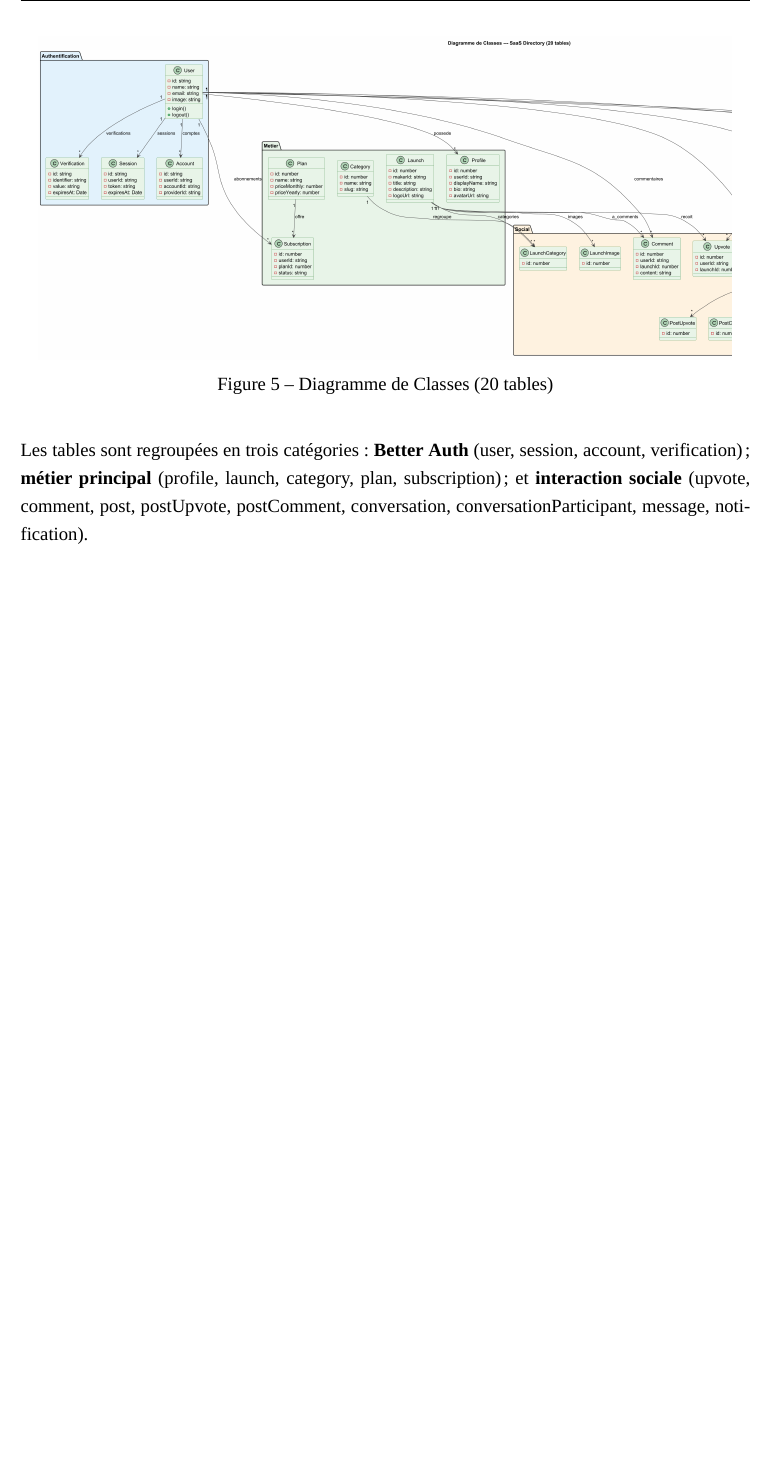
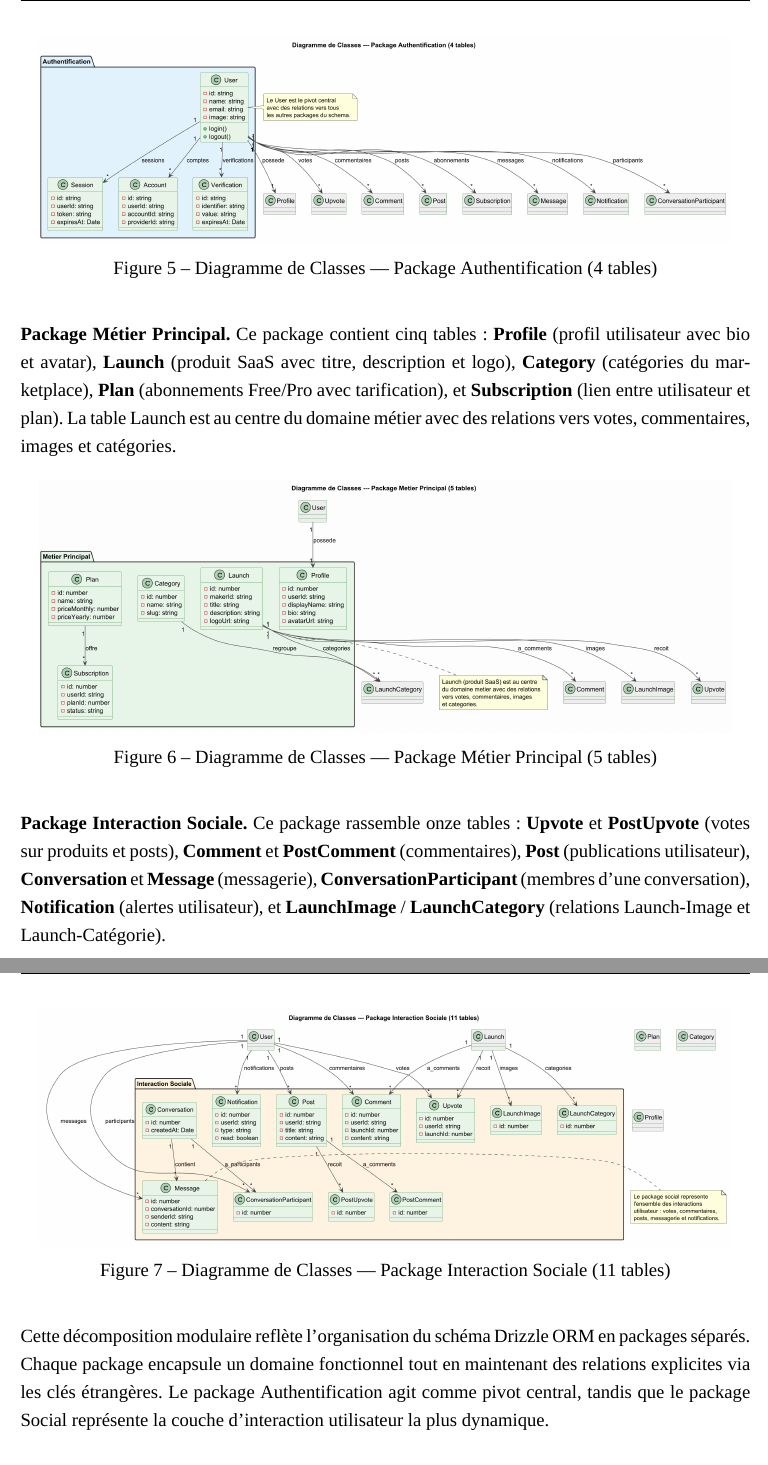
Before and after one commit to Zeinot/marketplace-saas, a LaTeX document (latest-rapport-genie-logiciel/latex/main.tex, which reads latest-rapport-genie-logiciel/latex/chapters.tex): part of page 21 of 33 before the commit and two parts of pages 21 and 22 of 34 after it, the two joined at a grey line, cut so that both start at the same text, the shorter picture padded with empty space. Compiled offline with XeLaTeX; a missing font is replaced by an installed copy or a similar font.

Commit message:
rapport: decomposer diagramme de classes en 3 packages (Auth, Metier, Social) avec classes externes grises

```diff
--- a/latest-rapport-genie-logiciel/latex/chapters.tex
+++ b/latest-rapport-genie-logiciel/latex/chapters.tex
@@ -173,12 +173,30 @@ Le sch\'ema Drizzle ORM constitue l'impl\'ementation directe du diagramme de cla
 
 \begin{figure}[H]
 \centering
-\includegraphics[width=0.95\textwidth]{assets/class.png}
-\caption{Diagramme de Classes (20 tables)}
-\label{fig:class}
+\includegraphics[width=0.95\textwidth]{assets/class_auth.png}
+\caption{Diagramme de Classes --- Package Authentification (4 tables)}
+\label{fig:class-auth}
 \end{figure}
 
-Les tables sont regroup\'ees en trois cat\'egories : \textbf{Better Auth} (user, session, account, verification) ; \textbf{m\'etier principal} (profile, launch, category, plan, subscription) ; et \textbf{interaction sociale} (upvote, comment, post, postUpvote, postComment, conversation, conversationParticipant, message, notification).
+\textbf{Package M\'etier Principal.} Ce package contient cinq tables : \textbf{Profile} (profil utilisateur avec bio et avatar), \textbf{Launch} (produit SaaS avec titre, description et logo), \textbf{Category} (cat\'egories du marketplace), \textbf{Plan} (abonnements Free/Pro avec tarification), et \textbf{Subscription} (lien entre utilisateur et plan). La table Launch est au centre du domaine m\'etier avec des relations vers votes, commentaires, images et cat\'egories.
+
+\begin{figure}[H]
+\centering
+\includegraphics[width=0.95\textwidth]{assets/class_metier.png}
+\caption{Diagramme de Classes --- Package M\'etier Principal (5 tables)}
+\label{fig:class-metier}
+\end{figure}
+
+\textbf{Package Interaction Sociale.} Ce package rassemble onze tables : \textbf{Upvote} et \textbf{PostUpvote} (votes sur produits et posts), \textbf{Comment} et \textbf{PostComment} (commentaires), \textbf{Post} (publications utilisateur), \textbf{Conversation} et \textbf{Message} (messagerie), \textbf{ConversationParticipant} (membres d'une conversation), \textbf{Notification} (alertes utilisateur), et \textbf{LaunchImage} / \textbf{LaunchCategory} (relations Launch-Image et Launch-Cat\'egorie).
+
+\begin{figure}[H]
+\centering
+\includegraphics[width=0.95\textwidth]{assets/class_social.png}
+\caption{Diagramme de Classes --- Package Interaction Sociale (11 tables)}
+\label{fig:class-social}
+\end{figure}
+
+Cette d\'ecomposition modulaire refl\`ete l'organisation du sch\'ema Drizzle ORM en packages s\'epar\'es. Chaque package encapsule un domaine fonctionnel tout en maintenant des relations explicites via les cl\'es \'etrang\`eres. Le package Authentification agit comme pivot central, tandis que le package Social repr\'esente la couche d'interaction utilisateur la plus dynamique.
 
 \subsubsection{Diagramme de S\'equence}
 
```
Also changed, not shown: latest-rapport-genie-logiciel/Rapport_GL_SaaS_Directory.pdf, latest-rapport-genie-logiciel/latex/assets/class_auth.png (added), latest-rapport-genie-logiciel/latex/assets/class_metier.png (added), latest-rapport-genie-logiciel/latex/assets/class_social.png (added), latest-rapport-genie-logiciel/latex/main.pdf, latest-rapport-genie-logiciel/latex/chapters.tex (4 more changed lines).
